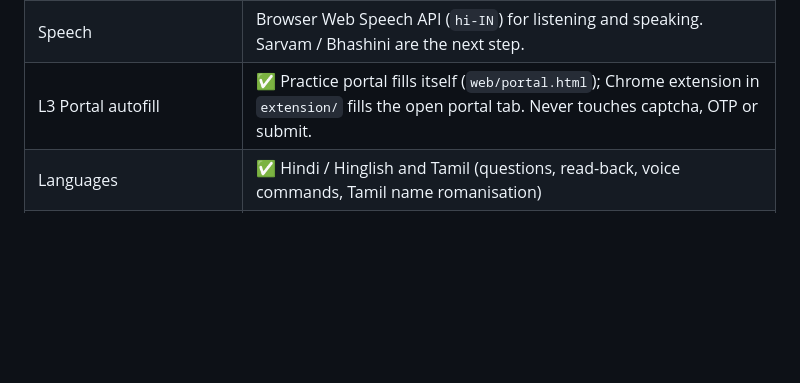
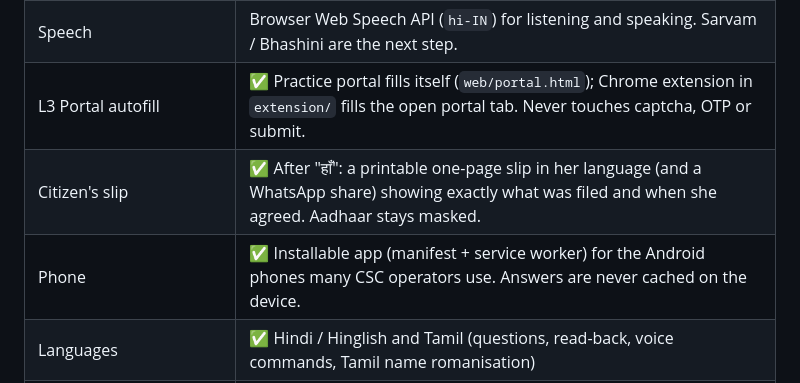
Before and after one commit to mahak867/Bol-Ke-Bharo, a Markdown page: README.md, the part around the change. GitHub-like rendering; blank space fills up the shorter version.

Commit message:
Installable phone app; slip in demo video and README

```diff
--- a/README.md
+++ b/README.md
@@ -29,6 +29,8 @@ rejection guard catches mistakes, and everything is read back to the citizen for
 | Voice loop | ✅ Hands-free turn-taking, no-input retry ladder, voice commands (“दोबारा”, “रुको”, “गाँव बदलो”), on-screen event labels |
 | Speech | Browser Web Speech API (`hi-IN`) for listening and speaking. Sarvam / Bhashini are the next step. |
 | L3 Portal autofill | ✅ Practice portal fills itself (`web/portal.html`); Chrome extension in `extension/` fills the open portal tab. Never touches captcha, OTP or submit. |
+| Citizen's slip | ✅ After "हाँ": a printable one-page slip in her language (and a WhatsApp share) showing exactly what was filed and when she agreed. Aadhaar stays masked. |
+| Phone | ✅ Installable app (manifest + service worker) for the Android phones many CSC operators use. Answers are never cached on the device. |
 | Languages | ✅ Hindi / Hinglish and Tamil (questions, read-back, voice commands, Tamil name romanisation) |
 | Forms | ✅ Old-age pension and widow pension, each one JSON file in `schemas/` |
 
```
Also changed, not shown: web/icon-192.png (added), web/icon-512.png (added), 6 other files.
